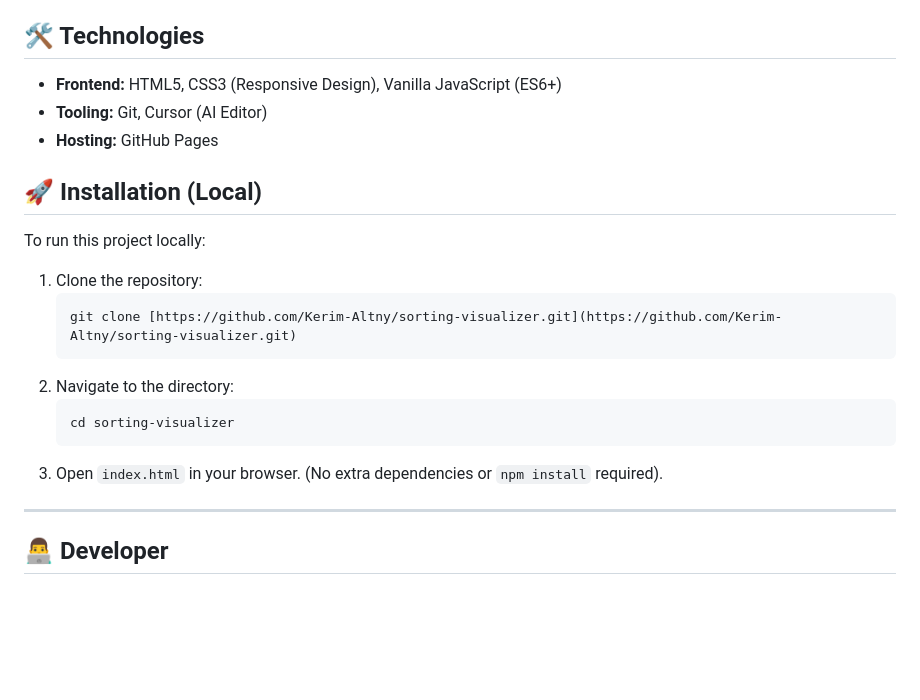
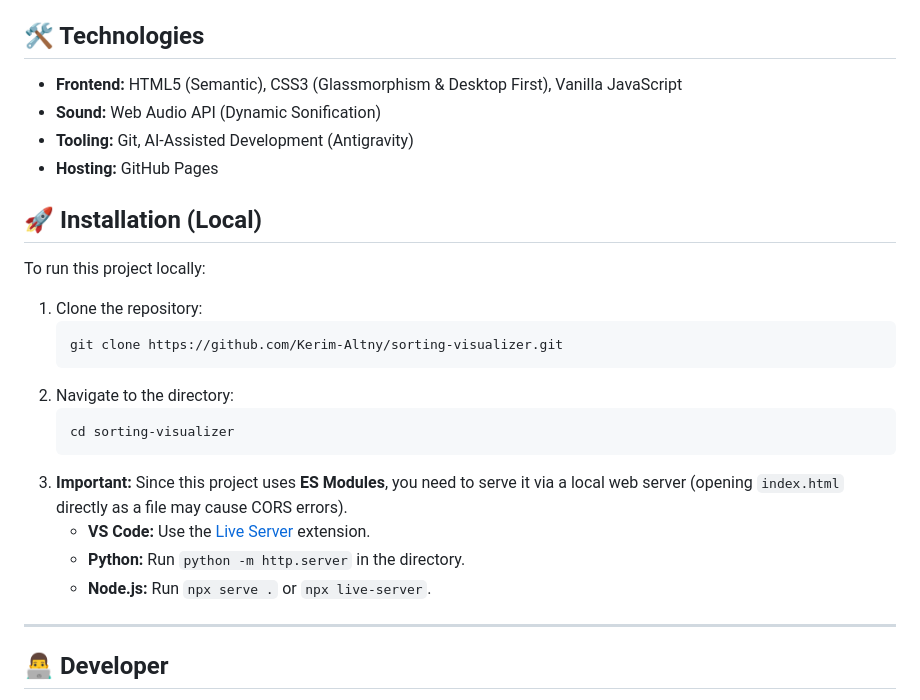
Before and after one commit to Kerim-Altny/sorting-visualizer, a Markdown page: README.md, the part around the change. Drawn GitHub-style; blank space fills up the shorter version.

````diff
--- a/README.md
+++ b/README.md
@@ -38,9 +38,11 @@ The goal was not just to write code, but to create a visual and auditory experie
 
 ## 🛠️ Technologies
 
-* **Frontend:** HTML5, CSS3 (Responsive Design), Vanilla JavaScript (ES6+)
-* **Tooling:** Git, Cursor (AI Editor)
+* **Frontend:** HTML5 (Semantic), CSS3 (Glassmorphism & Desktop First), Vanilla JavaScript
+* **Sound:** Web Audio API (Dynamic Sonification)
+* **Tooling:** Git, AI-Assisted Development (Antigravity)
 * **Hosting:** GitHub Pages
+
 
 ## 🚀 Installation (Local)
 
@@ -48,13 +50,16 @@ To run this project locally:
 
 1.  Clone the repository:
     ```bash
-    git clone [https://github.com/Kerim-Altny/sorting-visualizer.git](https://github.com/Kerim-Altny/sorting-visualizer.git)
+    git clone https://github.com/Kerim-Altny/sorting-visualizer.git
     ```
 2.  Navigate to the directory:
     ```bash
     cd sorting-visualizer
     ```
-3.  Open `index.html` in your browser. (No extra dependencies or `npm install` required).
+3.  **Important:** Since this project uses **ES Modules**, you need to serve it via a local web server (opening `index.html` directly as a file may cause CORS errors).
+    *   **VS Code:** Use the [Live Server](https://marketplace.visualstudio.com/items?itemName=ritwickdey.LiveServer) extension.
+    *   **Python:** Run `python -m http.server` in the directory.
+    *   **Node.js:** Run `npx serve .` or `npx live-server`.
 
 ---
 
````
